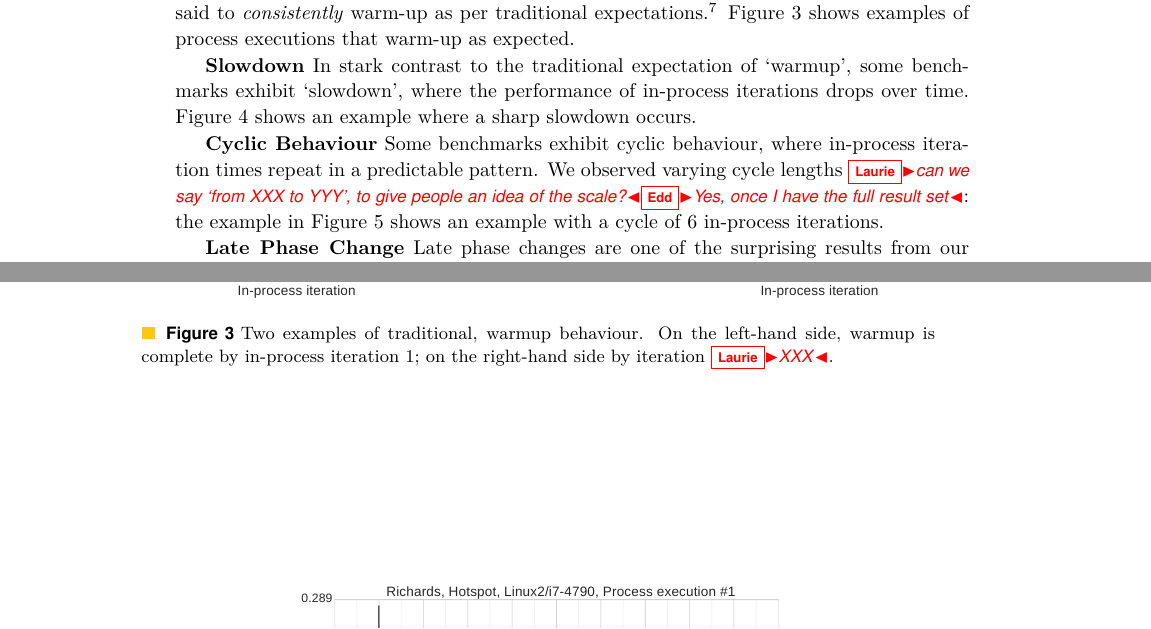
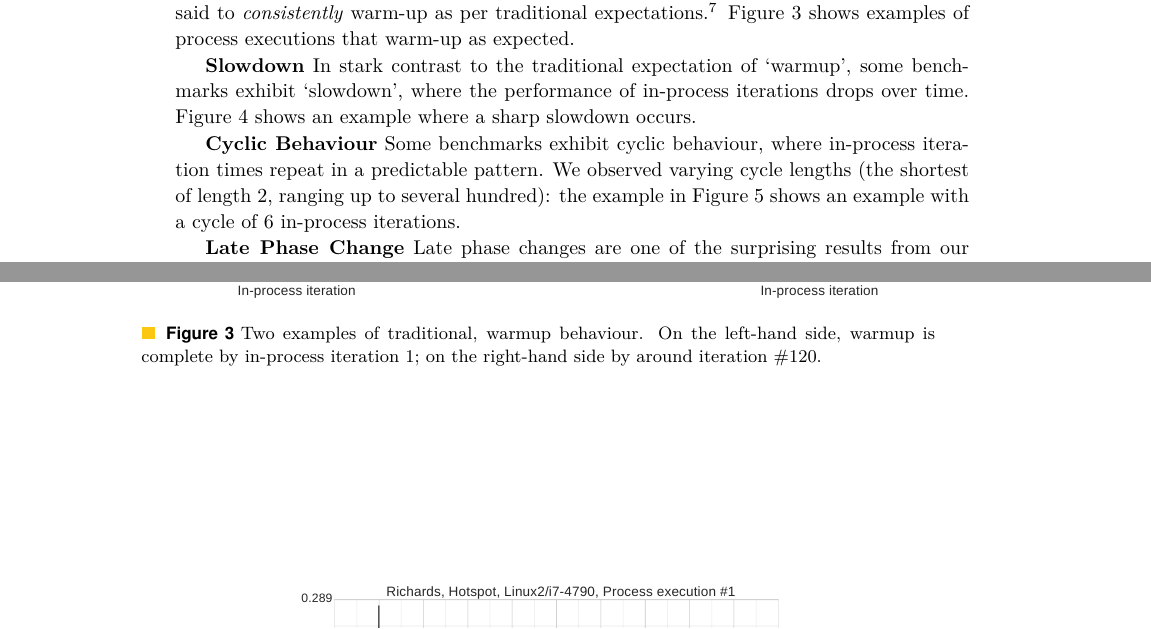
Before and after one commit to softdevteam/warmup_paper, a LaTeX paper (warmup.tex): two parts of pages 8 and 9 of 14, joined at a grey line, cut so that both start at the same text. Compiled offline with pdfLaTeX.

Commit message:
Address more comments.

```diff
--- a/warmup.tex
+++ b/warmup.tex
@@ -584,7 +584,9 @@ Our classifications are as follows.
 \includegraphics[width=\textwidth]{examples/good2.pdf}
 \end{minipage}
 }
-\caption{Two examples of traditional, warmup behaviour. On the left-hand side, warmup is complete by in-process iteration 1; on the right-hand side by iteration \laurie{XXX}.}
+\caption{Two examples of traditional, warmup behaviour. On the left-hand side,
+warmup is complete by in-process iteration 1; on the right-hand side by around
+iteration \#120.}
 \label{fig:examples:trad}
 \end{figure*}
 
@@ -624,9 +626,8 @@ an example where a sharp slowdown occurs.
 
 \textbf{Cyclic Behaviour} \label{sub:cyclic}
 Some benchmarks exhibit cyclic behaviour, where in-process iteration times
-repeat in a predictable pattern. We observed varying cycle lengths \laurie{can
-we say `from XXX to YYY', to give people an idea of the scale?}\edd{Yes, once I
-have the full result set}: the example in
+repeat in a predictable pattern. We observed varying cycle lengths (the
+shortest of length 2, ranging up to several hundred): the example in
 Figure~\ref{fig:examples:cycles} shows an example with a cycle of 6 in-process
 iterations.
 
```
